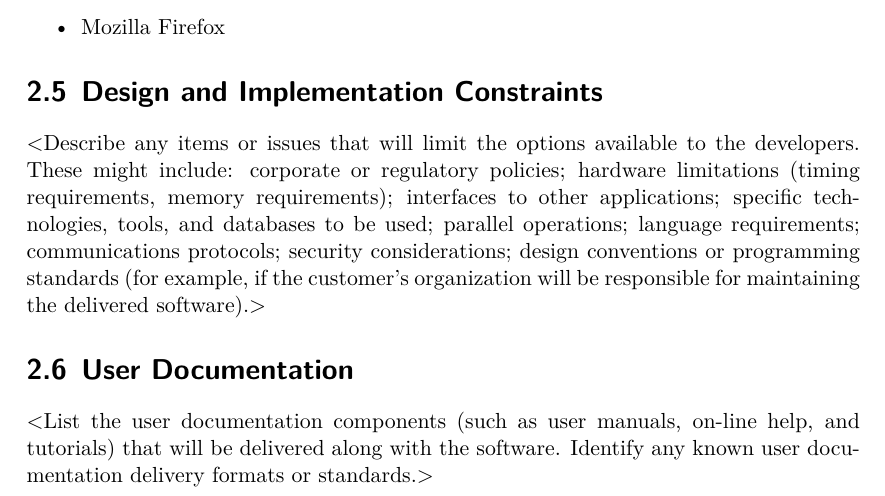
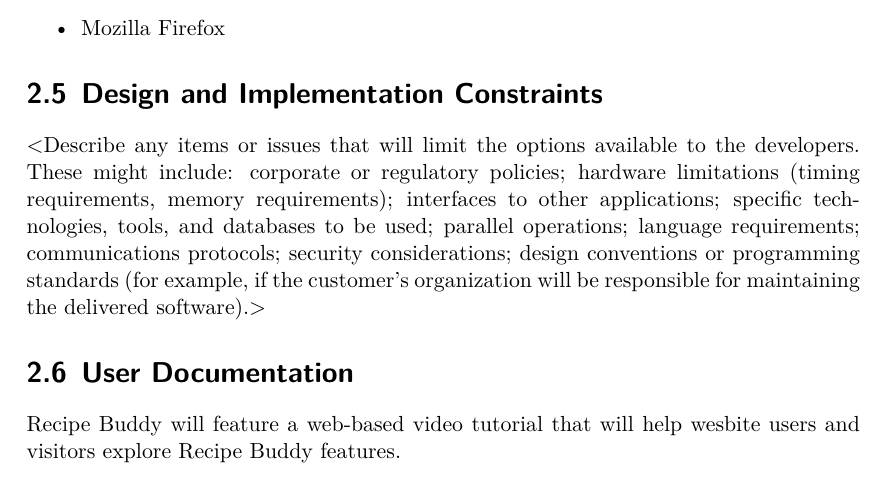
Before and after one commit to CertifiedDataBoys/Requirements-Document, a LaTeX document (srs.tex): part of page 10 of 16, cut so that both start at the same text. Compiled offline with XeLaTeX.

Commit message:
User Documentation rough draft

```diff
--- a/srs.tex
+++ b/srs.tex
@@ -279,9 +279,8 @@ customer’s organization will be responsible for maintaining the delivered
 software).$>$
 
 \section{User Documentation}
-$<$List the user documentation components (such as user manuals, on-line help,
-and tutorials) that will be delivered along with the software. Identify any
-known user documentation delivery formats or standards.$>$
+Recipe Buddy will feature a web-based video tutorial that will help wesbite users and visitors explore Recipe Buddy features.
+
 \section{Assumptions and Dependencies}
 
 $<$List any assumed factors (as opposed to known facts) that could affect the
```
